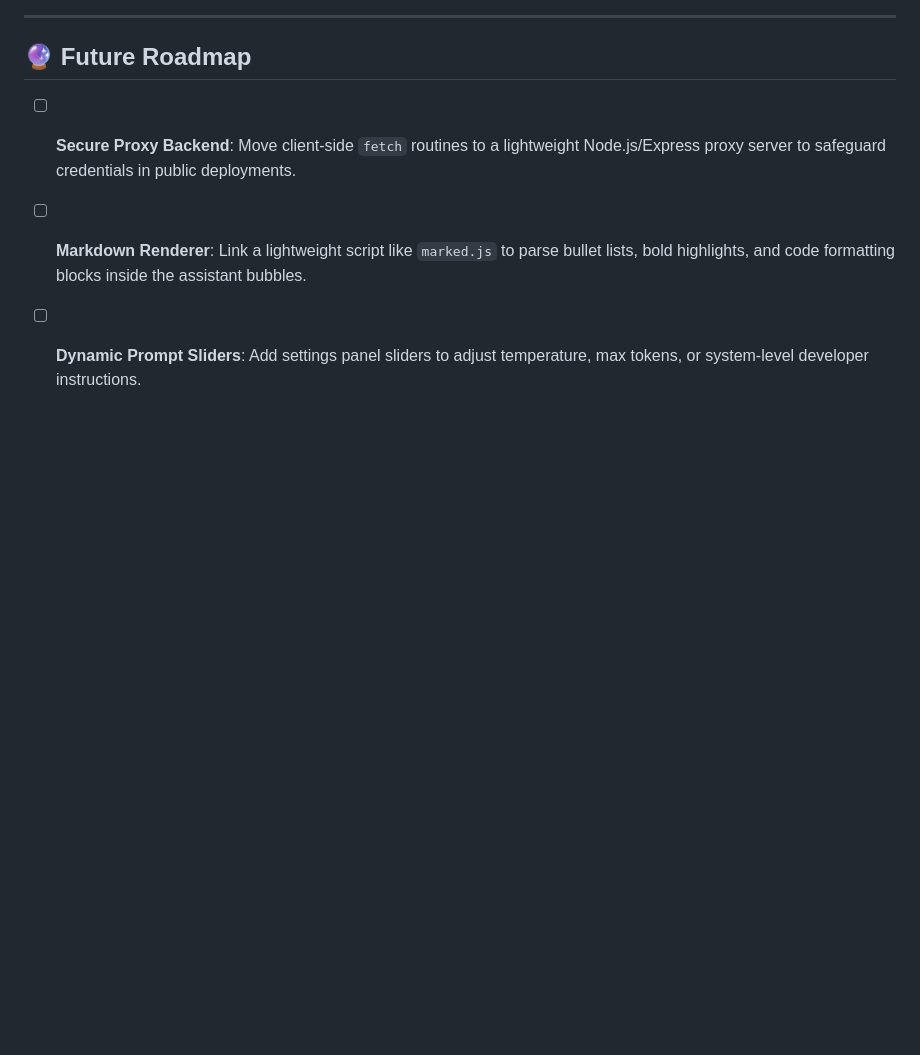
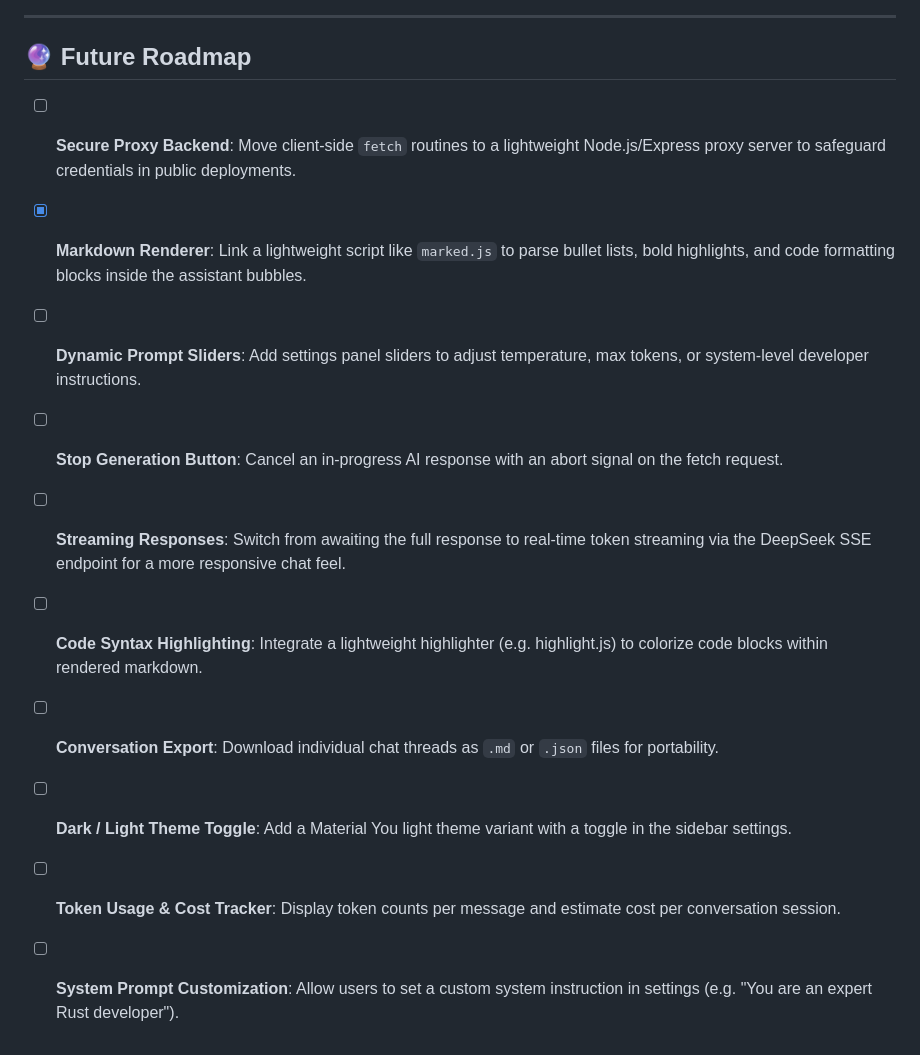
Before and after one commit to SriviharReddy/loomscribe, a Markdown page: README.md, the part around the change. Rendered like a GitHub page; blank space fills up the shorter version.

Commit message:
Updated readme roadmap and implementation plan

```diff
--- a/README.md
+++ b/README.md
@@ -64,5 +64,12 @@ vibe-api/
 ## 🔮 Future Roadmap
 
 - [ ] **Secure Proxy Backend**: Move client-side `fetch` routines to a lightweight Node.js/Express proxy server to safeguard credentials in public deployments.
-- [ ] **Markdown Renderer**: Link a lightweight script like `marked.js` to parse bullet lists, bold highlights, and code formatting blocks inside the assistant bubbles.
+- [x] **Markdown Renderer**: Link a lightweight script like `marked.js` to parse bullet lists, bold highlights, and code formatting blocks inside the assistant bubbles.
 - [ ] **Dynamic Prompt Sliders**: Add settings panel sliders to adjust temperature, max tokens, or system-level developer instructions.
+- [ ] **Stop Generation Button**: Cancel an in-progress AI response with an abort signal on the fetch request.
+- [ ] **Streaming Responses**: Switch from awaiting the full response to real-time token streaming via the DeepSeek SSE endpoint for a more responsive chat feel.
+- [ ] **Code Syntax Highlighting**: Integrate a lightweight highlighter (e.g. highlight.js) to colorize code blocks within rendered markdown.
+- [ ] **Conversation Export**: Download individual chat threads as `.md` or `.json` files for portability.
+- [ ] **Dark / Light Theme Toggle**: Add a Material You light theme variant with a toggle in the sidebar settings.
+- [ ] **Token Usage & Cost Tracker**: Display token counts per message and estimate cost per conversation session.
+- [ ] **System Prompt Customization**: Allow users to set a custom system instruction in settings (e.g. "You are an expert Rust developer").
```
Also changed, not shown: implementation_plan.md (+15 -0 lines).
